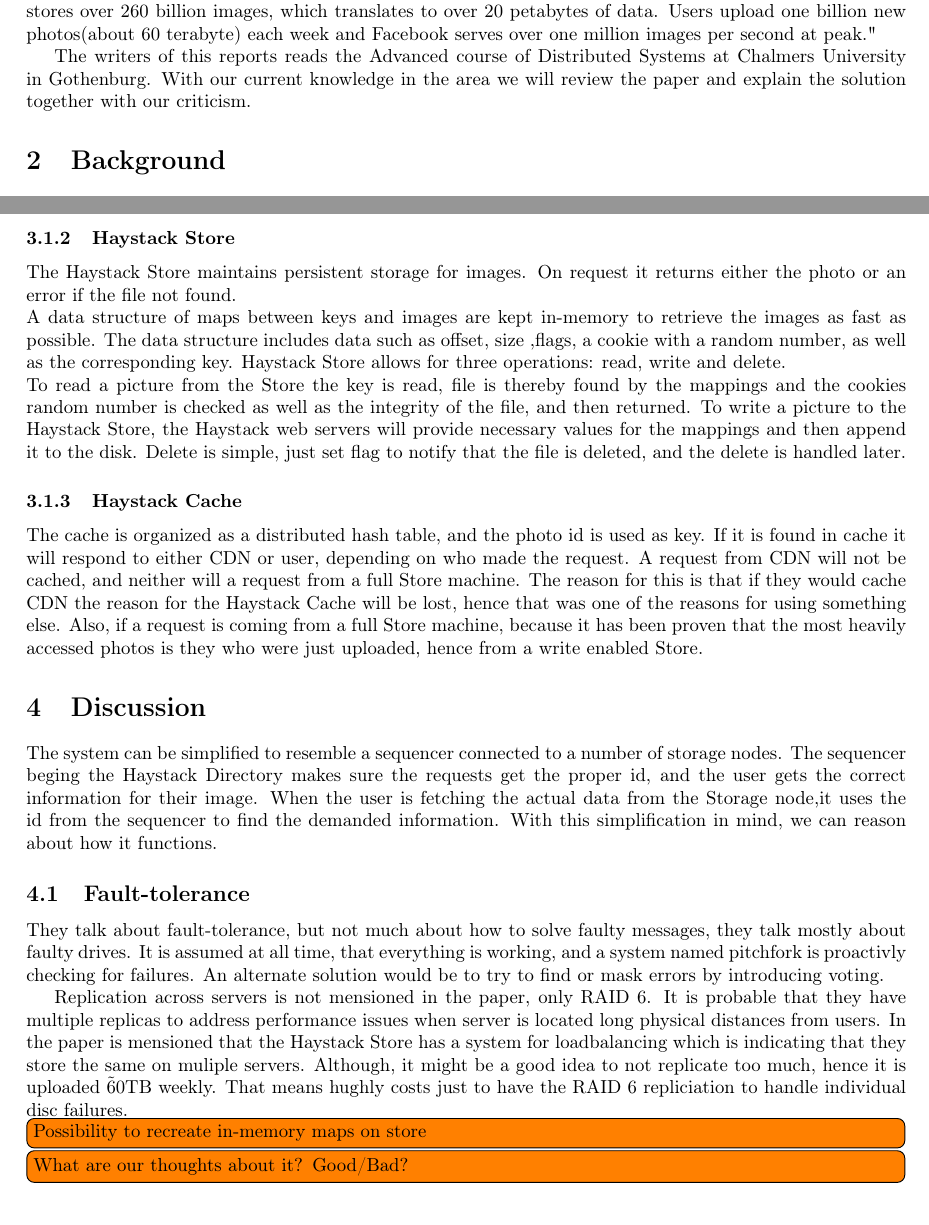
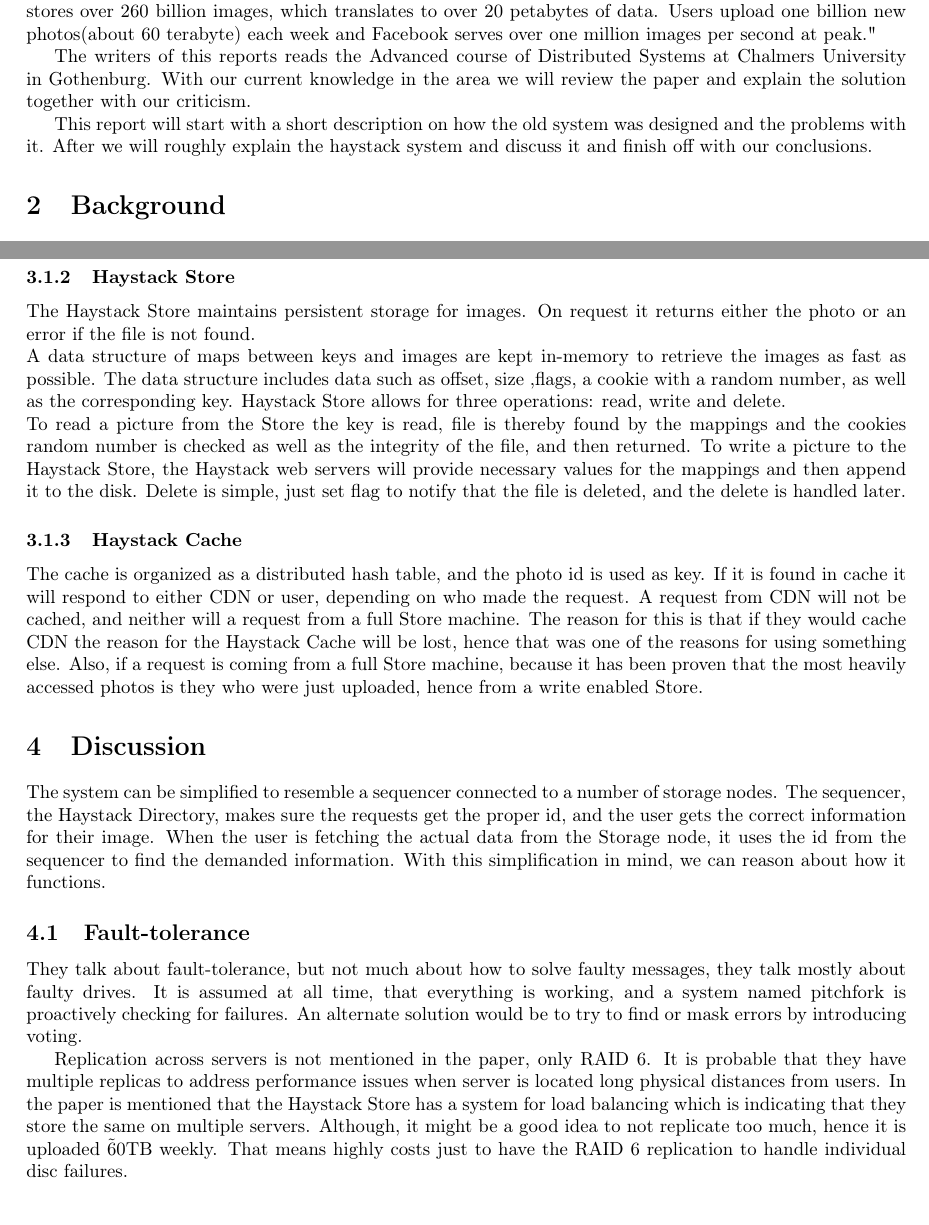
Before and after one commit to AndersNordin/tda297, a LaTeX document (Report/report.tex, which reads Report/discussion.tex, Report/haystack.tex, Report/introduction.tex): two parts of pages 2 and 3 of 4, joined at a grey line, cut so that both start at the same text. Compiled offline with pdfLaTeX.

Commit message:
read and correct

```diff
--- a/Report/discussion.tex
+++ b/Report/discussion.tex
@@ -1,24 +1,21 @@
 \section{Discussion}
 The system can be simplified to resemble a sequencer connected to a number of storage nodes.
-The sequencer beging the Haystack Directory makes sure the requests get the
+The sequencer, the Haystack Directory, makes sure the requests get the
 proper id, and the user gets the correct information for their image. When the user
-is fetching the actual data from the Storage node,it uses the id from the sequencer
+is fetching the actual data from the Storage node, it uses the id from the sequencer
 to find the demanded information. With this simplification in mind, we can reason about how it
 functions.
 \subsection{Fault-tolerance}
 They talk about fault-tolerance, but not much about how to solve faulty messages, they talk
- mostly about faulty drives. It is assumed at all time, that everything is working, and a system
-named pitchfork is proactivly checking for failures. An alternate solution would be to
+mostly about faulty drives. It is assumed at all time, that everything is working, and a system
+named pitchfork is proactively checking for failures. An alternate solution would be to
 try to find or mask errors by introducing voting.
 
-Replication across servers is not mensioned in the paper, only RAID 6. It is probable that
+Replication across servers is not mentioned in the paper, only RAID 6. It is probable that
 they have multiple replicas to address performance issues when server is located
-long physical distances from users. In the paper is mensioned that the Haystack Store
-has a system for loadbalancing which is indicating that they store the same on muliple servers.
+long physical distances from users. In the paper is mentioned that the Haystack Store
+has a system for load balancing which is indicating that they store the same on multiple servers.
 Although, it might be a good idea to not replicate too much, hence it is uploaded
-\~60TB weekly. That means hughly costs just to have the RAID 6 repliciation to handle
+\~60TB weekly. That means highly costs just to have the RAID 6 replication to handle
 individual disc failures.
-
-
-\inlinetodo{Possibility to recreate in-memory maps on store}
-\inlinetodo{What are our thoughts about it? Good/Bad?}
+% Read and correct /A
--- a/Report/haystack.tex
+++ b/Report/haystack.tex
@@ -24,7 +24,7 @@
 
 \subsubsection{Haystack Store}
  The Haystack Store maintains persistent storage for images. On request it returns
- either the photo or an error if the file not found. \\
+ either the photo or an error if the file is not found. \\
  A data structure of maps between keys and images are kept in-memory to retrieve
  the images as fast as possible. The data structure includes data such as offset,
  size ,flags, a cookie with a random number, as well as the corresponding key.
--- a/Report/introduction.tex
+++ b/Report/introduction.tex
@@ -5,4 +5,5 @@
 
 The writers of this reports reads the Advanced course of Distributed Systems at Chalmers University in Gothenburg. With our current knowledge in the area we will review the paper and explain the solution together with our criticism.
 
+This report will start with a short description on how the old system was designed and the problems with it. After we will roughly explain the haystack system and discuss it and finish off with our conclusions.
 %% Read and corrected / Anders
--- a/Report/report.tex
+++ b/Report/report.tex
@@ -32,6 +32,7 @@
 \include*{background}
 \include*{haystack}
 \include*{discussion}
+\clearpage
 \include*{conclusion}
 
  \end{document}
```
Also changed, not shown: Report/background.tex (+9 -9 lines), Report/conclusion.tex (+6 -4 lines).
